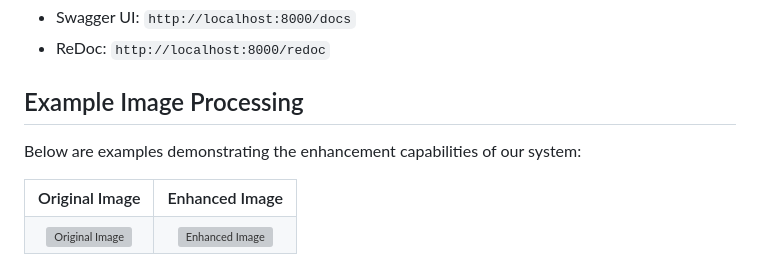
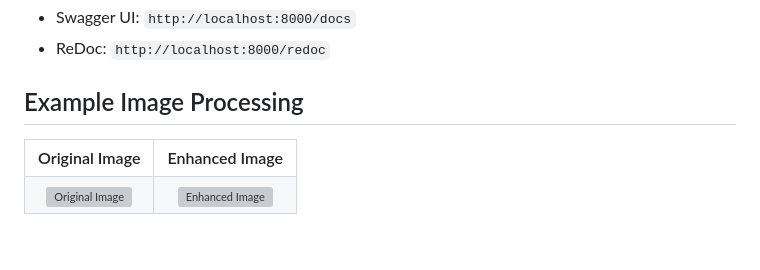
Before and after one commit to bibhabasuiitkgp/Media-Processor-Microservice, a Markdown page: README.md, the part around the change. Rendered like a GitHub page; blank space fills up the shorter version; grey boxes are pictures that could not be loaded.

```diff
--- a/README.md
+++ b/README.md
@@ -147,8 +147,6 @@ uvicorn app:app --host 0.0.0.0 --port 8000
 
 ## Example Image Processing
 
-Below are examples demonstrating the enhancement capabilities of our system:
-
 <table>
   <tr>
     <th align="center">Original Image</th>
```
